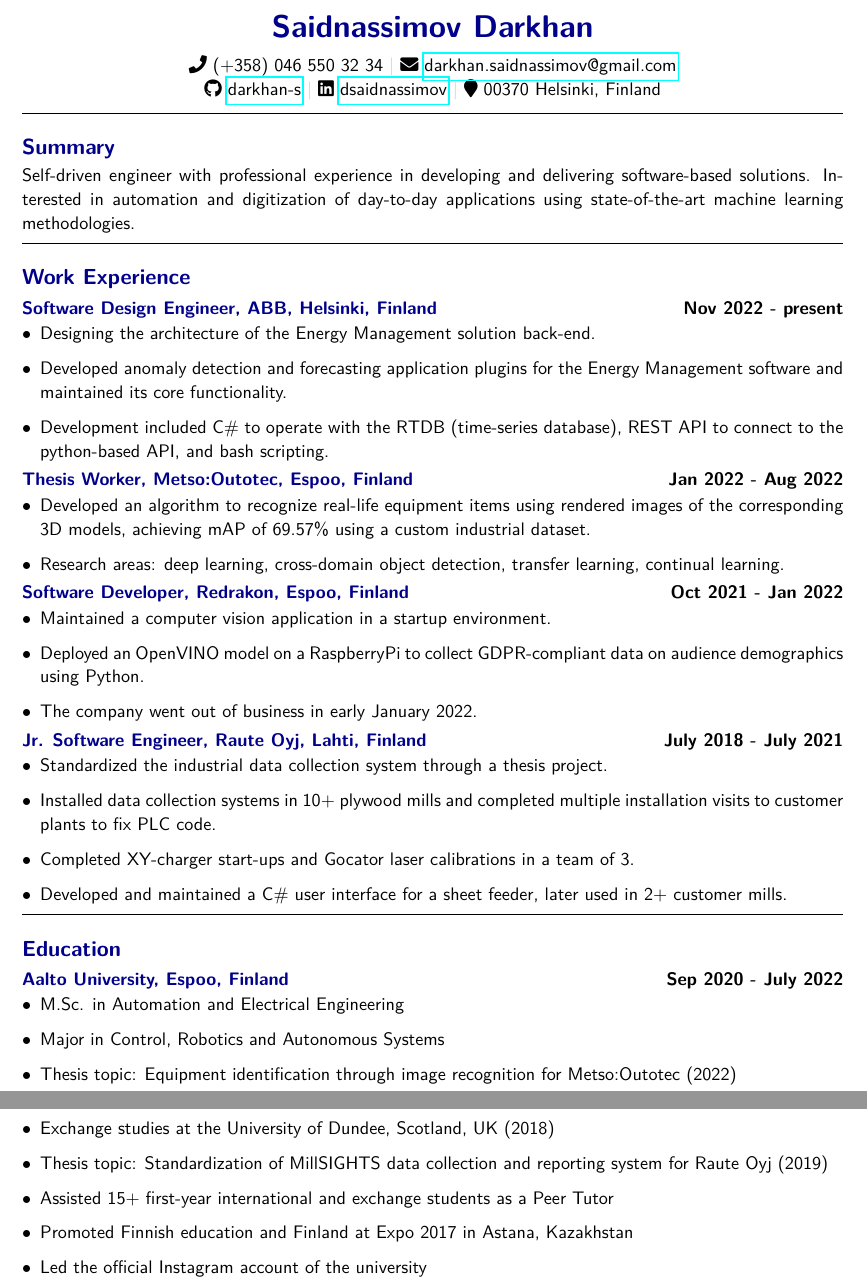
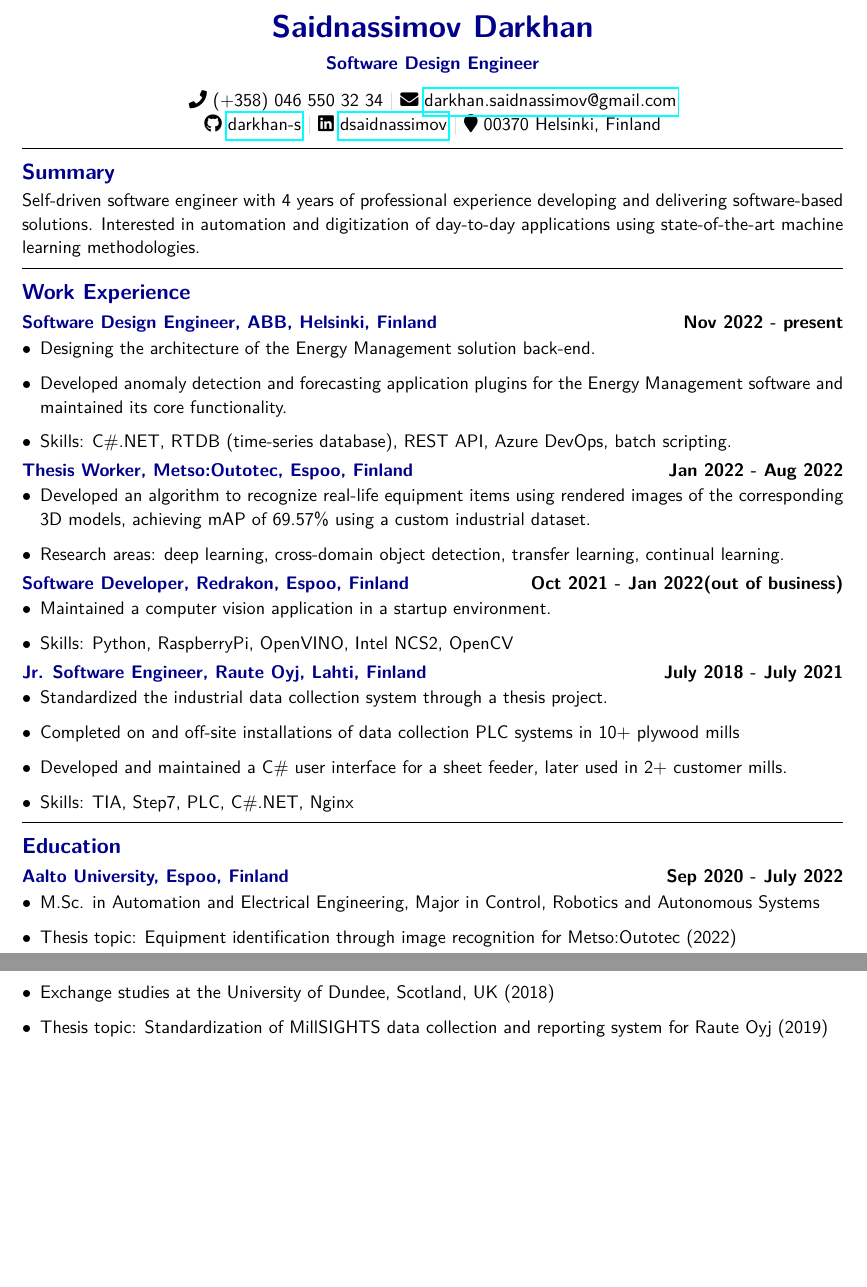
Before and after one commit to darkhan-s/myCV, a LaTeX CV (SaidnassimovDarkhanCV.tex): two parts of page 1 of 2 before the commit and two parts of the page after it, joined at a grey line, cut so that both start at the same text, the shorter picture padded with empty space. Compiled offline with pdfLaTeX.

Commit message:
Squished to one pager, added a title and removed some boilerplate technologies as per Jere's suggestions

```diff
--- a/SaidnassimovDarkhanCV.tex
+++ b/SaidnassimovDarkhanCV.tex
@@ -51,6 +51,8 @@
 
 \begin{center}
     {\color{darkblue}\textbf{\LARGE Saidnassimov Darkhan}} \\
+    \vspace{0.15cm}
+    {\color{darkblue}\textbf{Software Design Engineer}} \\
     \vspace{0.3cm}
     \begin{tabular}{@{}c@{}}
         \faPhone\ (+358) 046 550 32 34 \textcolor{lightgray}{\textbar} \faEnvelope\ \href{mailto:darkhan.saidnassimov@gmail.com}{darkhan.saidnassimov@gmail.com} \\
@@ -60,21 +62,21 @@
 
 \vspace{0.2cm}
 \hrule
-\vspace{0.3cm}
+\vspace{0.1cm}
 
 \section*{Summary}
-Self-driven engineer with professional experience in developing and delivering software-based solutions. Interested in automation and digitization of day-to-day applications using state-of-the-art machine learning methodologies.
+Self-driven software engineer with 4 years of professional experience developing and delivering software-based solutions. Interested in automation and digitization of day-to-day applications using state-of-the-art machine learning methodologies.
 
 \vspace{0.2cm}
 \hrule
-\vspace{0.3cm}
+\vspace{0.1cm}
 
 \section*{Work Experience}
 \subsection*{Software Design Engineer, ABB, Helsinki, Finland \hfill \textcolor{black}{Nov 2022 - present}}
 \begin{itemize}
     \item Designing the architecture of the Energy Management solution back-end.
     \item Developed anomaly detection and forecasting application plugins for the Energy Management software and maintained its core functionality.
-    \item Development included C\# to operate with the RTDB (time-series database), REST API to connect to the python-based API, and bash scripting.
+    \item Skills: C\#.NET, RTDB (time-series database), REST API, Azure DevOps, batch scripting.
 \end{itemize}
 
 \subsection*{Thesis Worker, Metso:Outotec, Espoo, Finland \hfill \textcolor{black}{Jan 2022 - Aug 2022}}
@@ -83,30 +85,28 @@ Self-driven engineer with professional experience in developing and delivering s
     \item Research areas: deep learning, cross-domain object detection, transfer learning, continual learning.
 \end{itemize}
 
-\subsection*{Software Developer, Redrakon, Espoo, Finland \hfill \textcolor{black}{Oct 2021 - Jan 2022}}
+\subsection*{Software Developer, Redrakon, Espoo, Finland \hfill \textcolor{black}{Oct 2021 - Jan 2022(out of business)}}
 \begin{itemize}
     \item Maintained a computer vision application in a startup environment.
-    \item Deployed an OpenVINO model on a RaspberryPi to collect GDPR-compliant data on audience demographics using Python.
-    \item The company went out of business in early January 2022.
+    \item Skills: Python, RaspberryPi, OpenVINO, Intel NCS2, OpenCV
 \end{itemize}
 
 \subsection*{Jr. Software Engineer, Raute Oyj, Lahti, Finland \hfill \textcolor{black}{July 2018 - July 2021}}
 \begin{itemize}
     \item Standardized the industrial data collection system through a thesis project.
-    \item Installed data collection systems in 10+ plywood mills and completed multiple installation visits to customer plants to fix PLC code.
-    \item Completed XY-charger start-ups and Gocator laser calibrations in a team of 3.
+    \item Completed on and off-site installations of data collection PLC systems in 10+ plywood mills
     \item Developed and maintained a C\# user interface for a sheet feeder, later used in 2+ customer mills.
+    \item Skills: TIA, Step7, PLC, C\#.NET, Nginx
 \end{itemize}
 
 \vspace{0.2cm}
 \hrule
-\vspace{0.3cm}
+\vspace{0.1cm}
 
 \section*{Education}
 \subsection*{Aalto University, Espoo, Finland \hfill \textcolor{black}{Sep 2020 - July 2022}}
 \begin{itemize}
-    \item M.Sc. in Automation and Electrical Engineering
-    \item Major in Control, Robotics and Autonomous Systems
+    \item M.Sc. in Automation and Electrical Engineering, Major in Control, Robotics and Autonomous Systems
     \item Thesis topic: Equipment identification through image recognition for Metso:Outotec (2022)
 \end{itemize}
 
@@ -115,11 +115,7 @@ Self-driven engineer with professional experience in developing and delivering s
     \item B.Eng. in Electrical and Automation Engineering
     \item Exchange studies at the University of Dundee, Scotland, UK (2018)
     \item Thesis topic: Standardization of MillSIGHTS data collection and reporting system for Raute Oyj (2019)
-    \item Assisted 15+ first-year international and exchange students as a Peer Tutor
-    \item Promoted Finnish education and Finland at Expo 2017 in Astana, Kazakhstan
-    \item Led the official Instagram account of the university
 \end{itemize}
 
 \vspace{0.2cm}
 \hrule
-\vspace{0.3cm}
```
Also changed, not shown: SaidnassimovDarkhanCV.tex (6 more changed lines).
